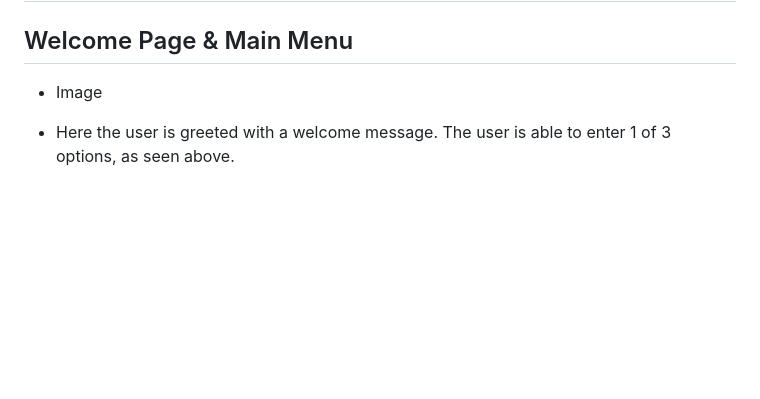
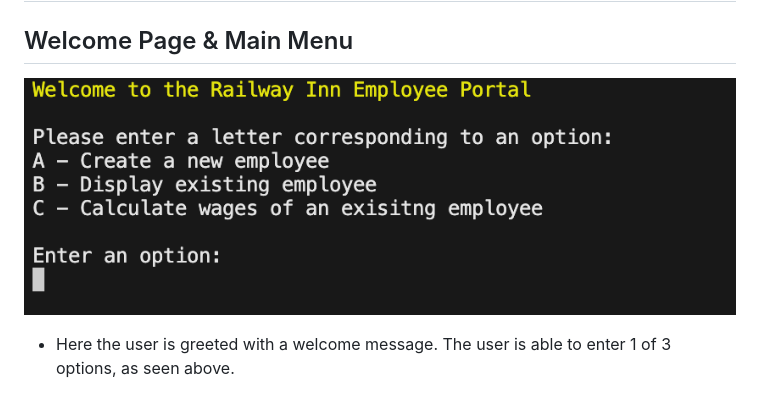
Before and after one commit to cameronjamesw/railway-inn, a Markdown page: README.md, the part around the change. Drawn GitHub-style; pictures changed too: assets/images/welcome-ss.png (added); blank space fills up the shorter version.

Commit message:
add welcome-ss.png to features in readme.md

```diff
--- a/README.md
+++ b/README.md
@@ -73,7 +73,7 @@ Granted, while testing, it did become apparent that there were underlying errors
 # Features
 
 ## Welcome Page & Main Menu
-- Image
+![An image of the welcome window within the Employee Portal](assets/images/welcome-ss.png)
 
 - Here the user is greeted with a welcome message. The user is able to enter 1 of 3 options, as seen above.
 
```
